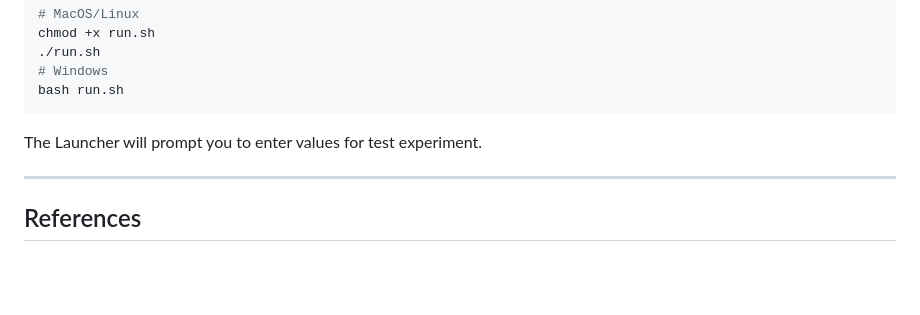
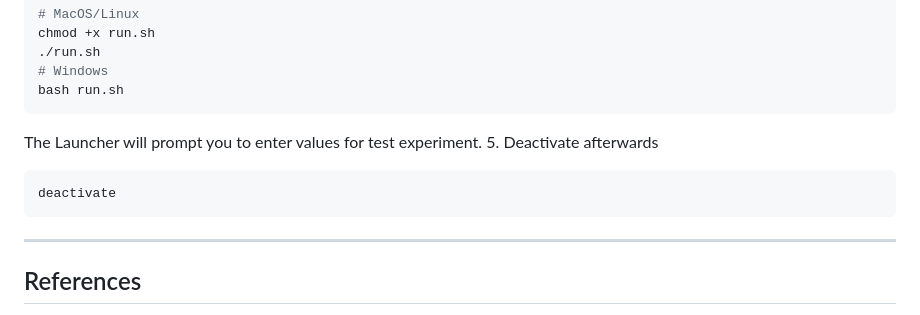
Before and after one commit to Anirudh0616/Gravity-Wave-Identification, a Markdown page: README.md, the part around the change. Rendered like a GitHub page; blank space fills up the shorter version.

Commit message:
Update README.md
Included deactivation in setup guide

````diff
--- a/README.md
+++ b/README.md
@@ -126,7 +126,10 @@ chmod +x run.sh
 bash run.sh
 ```
 The Launcher will prompt you to enter values for test experiment.
-
+5. Deactivate afterwards
+```bash
+deactivate
+```
 ---
 ## References
 
````
